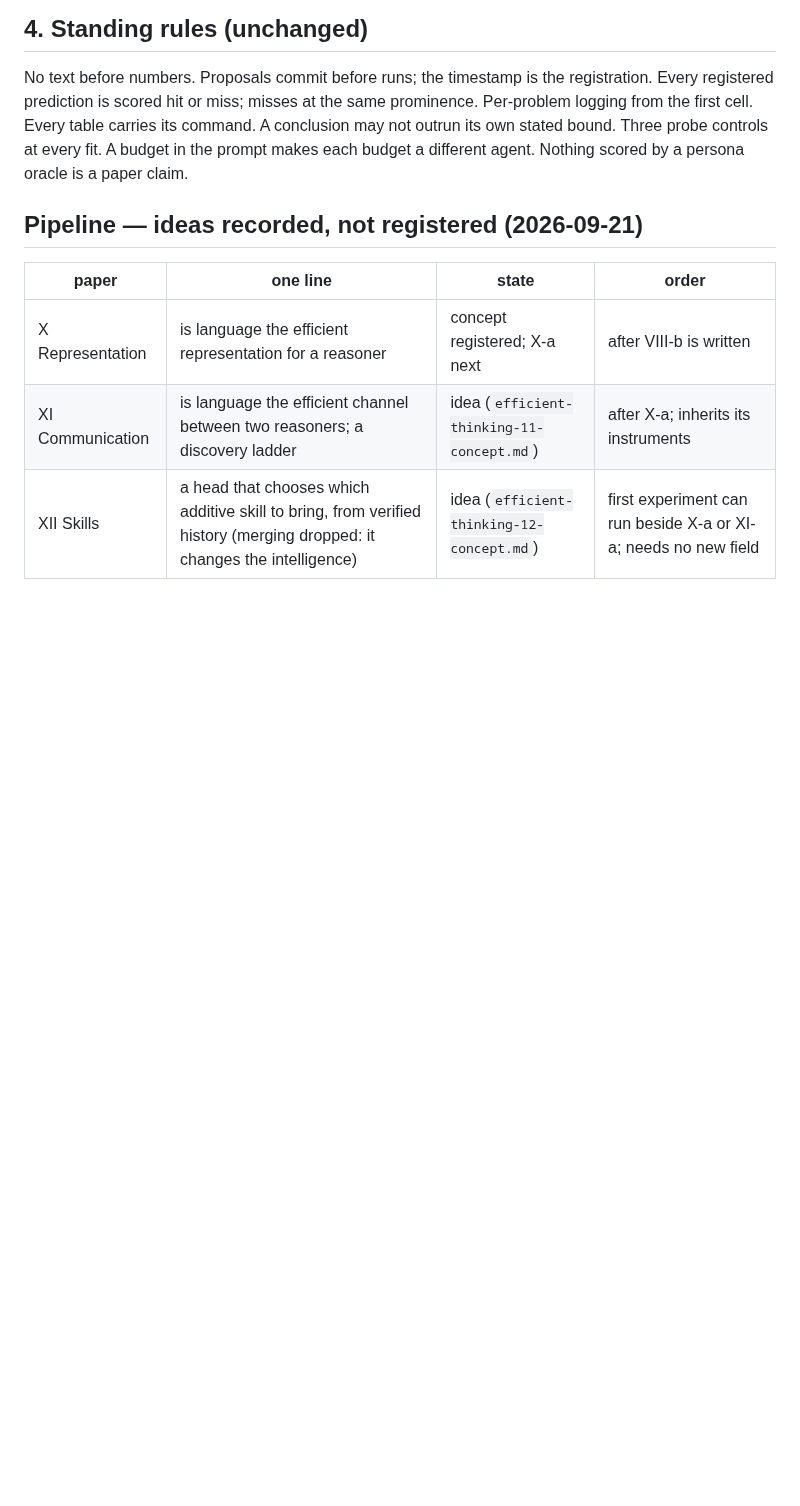
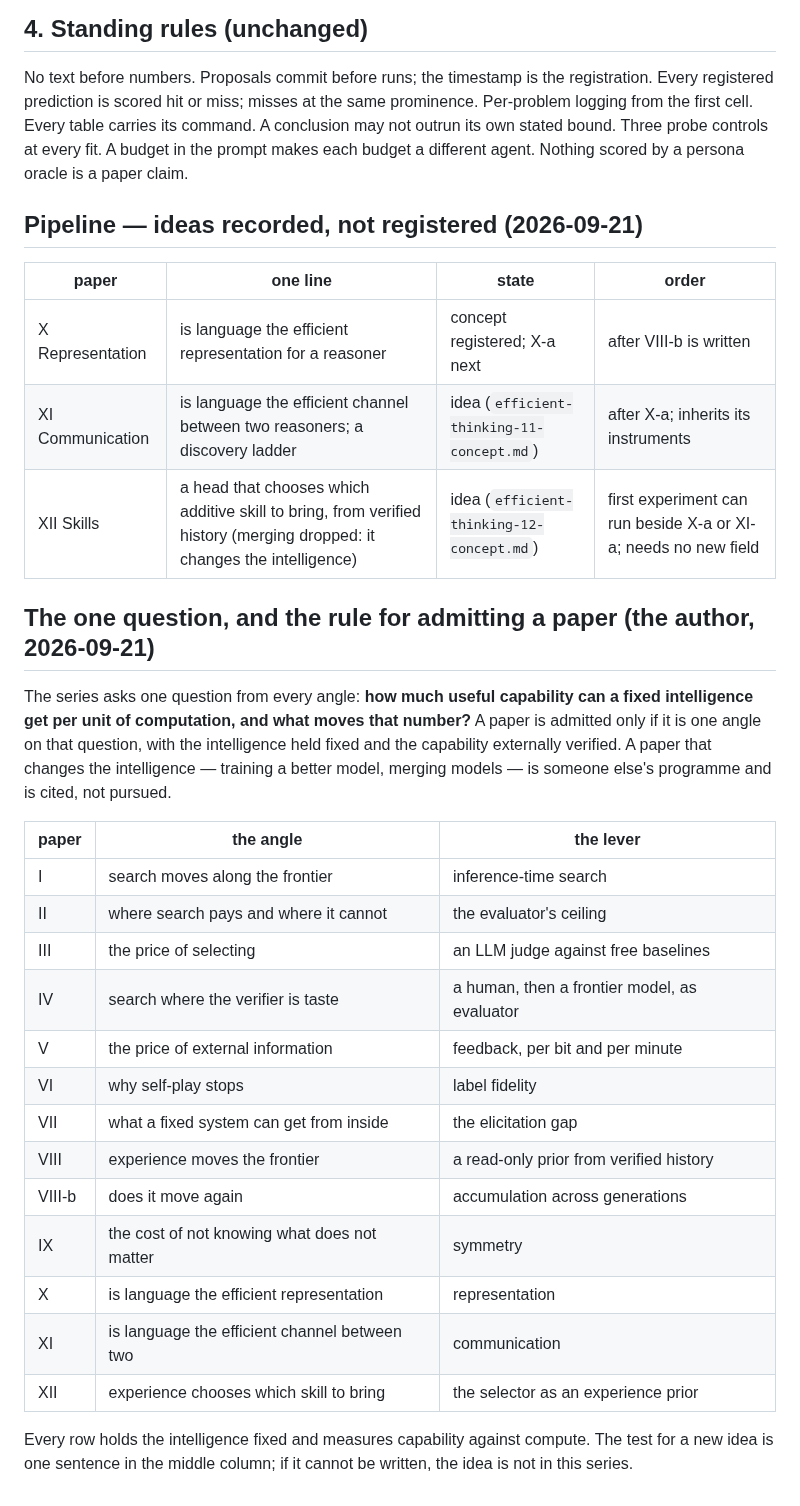
Before and after one commit to LouayAlsakka/efficient-thinking, a Markdown page: docs/series-completion-plan.md, the part around the change. GitHub-like rendering; blank space fills up the shorter version.

Commit message:
Series: the one question and the admission rule — one angle per paper, intelligence held fixed, capability verified; the angle table for I–XII

```diff
--- a/docs/series-completion-plan.md
+++ b/docs/series-completion-plan.md
@@ -57,3 +57,29 @@ A budget in the prompt makes each budget a different agent. Nothing scored by a
 | X Representation | is language the efficient representation for a reasoner | concept registered; X-a next | after VIII-b is written |
 | XI Communication | is language the efficient channel between two reasoners; a discovery ladder | idea (`efficient-thinking-11-concept.md`) | after X-a; inherits its instruments |
 | XII Skills | a head that chooses which additive skill to bring, from verified history (merging dropped: it changes the intelligence) | idea (`efficient-thinking-12-concept.md`) | first experiment can run beside X-a or XI-a; needs no new field |
+
+## The one question, and the rule for admitting a paper (the author, 2026-09-21)
+
+The series asks one question from every angle: **how much useful capability can a fixed intelligence get per unit of
+computation, and what moves that number?** A paper is admitted only if it is one angle on that question, with the
+intelligence held fixed and the capability externally verified. A paper that changes the intelligence — training a
+better model, merging models — is someone else's programme and is cited, not pursued.
+
+| paper | the angle | the lever |
+|---|---|---|
+| I | search moves along the frontier | inference-time search |
+| II | where search pays and where it cannot | the evaluator's ceiling |
+| III | the price of selecting | an LLM judge against free baselines |
+| IV | search where the verifier is taste | a human, then a frontier model, as evaluator |
+| V | the price of external information | feedback, per bit and per minute |
+| VI | why self-play stops | label fidelity |
+| VII | what a fixed system can get from inside | the elicitation gap |
+| VIII | experience moves the frontier | a read-only prior from verified history |
+| VIII-b | does it move again | accumulation across generations |
+| IX | the cost of not knowing what does not matter | symmetry |
+| X | is language the efficient representation | representation |
+| XI | is language the efficient channel between two | communication |
+| XII | experience chooses which skill to bring | the selector as an experience prior |
+
+Every row holds the intelligence fixed and measures capability against compute. The test for a new idea is one
+sentence in the middle column; if it cannot be written, the idea is not in this series.
```
